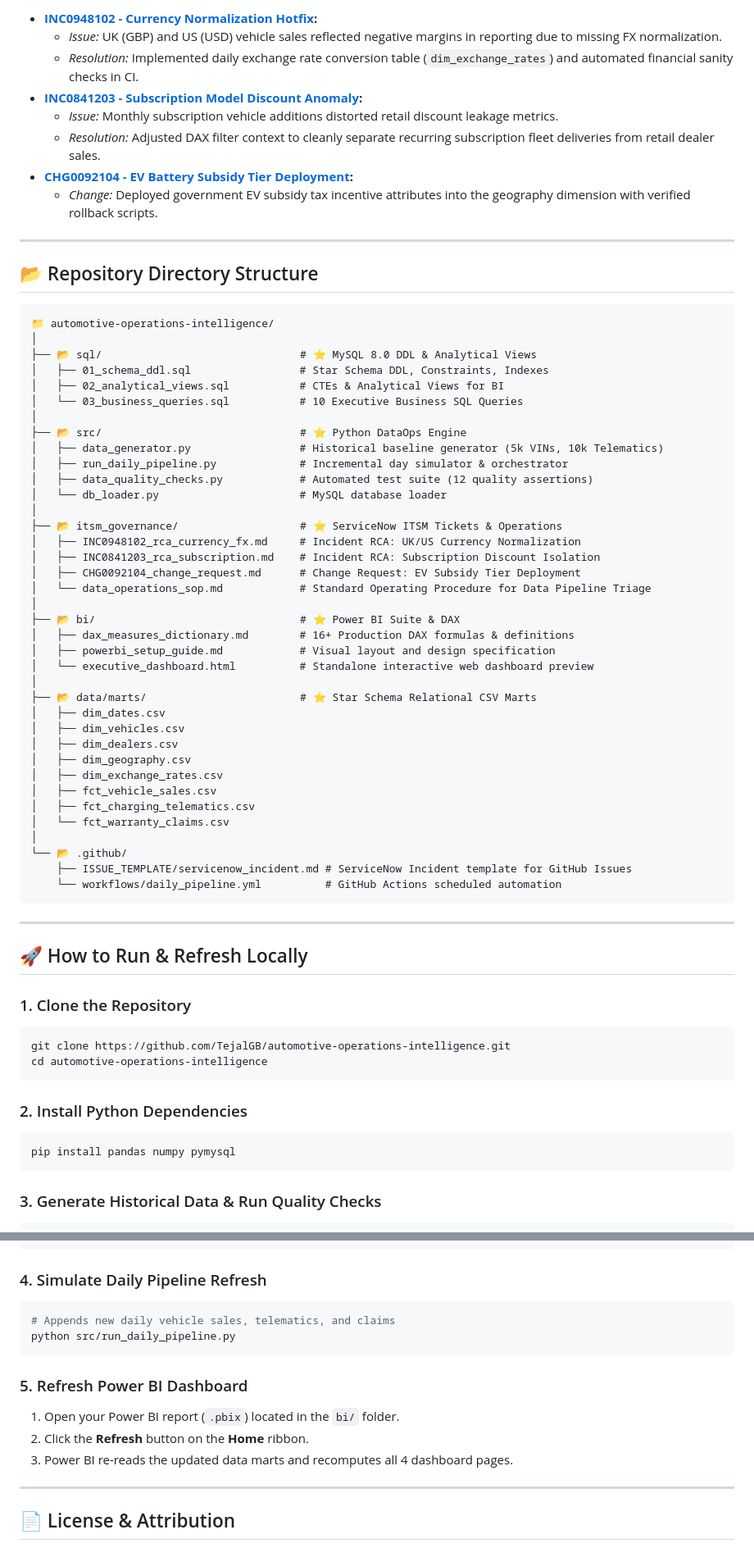
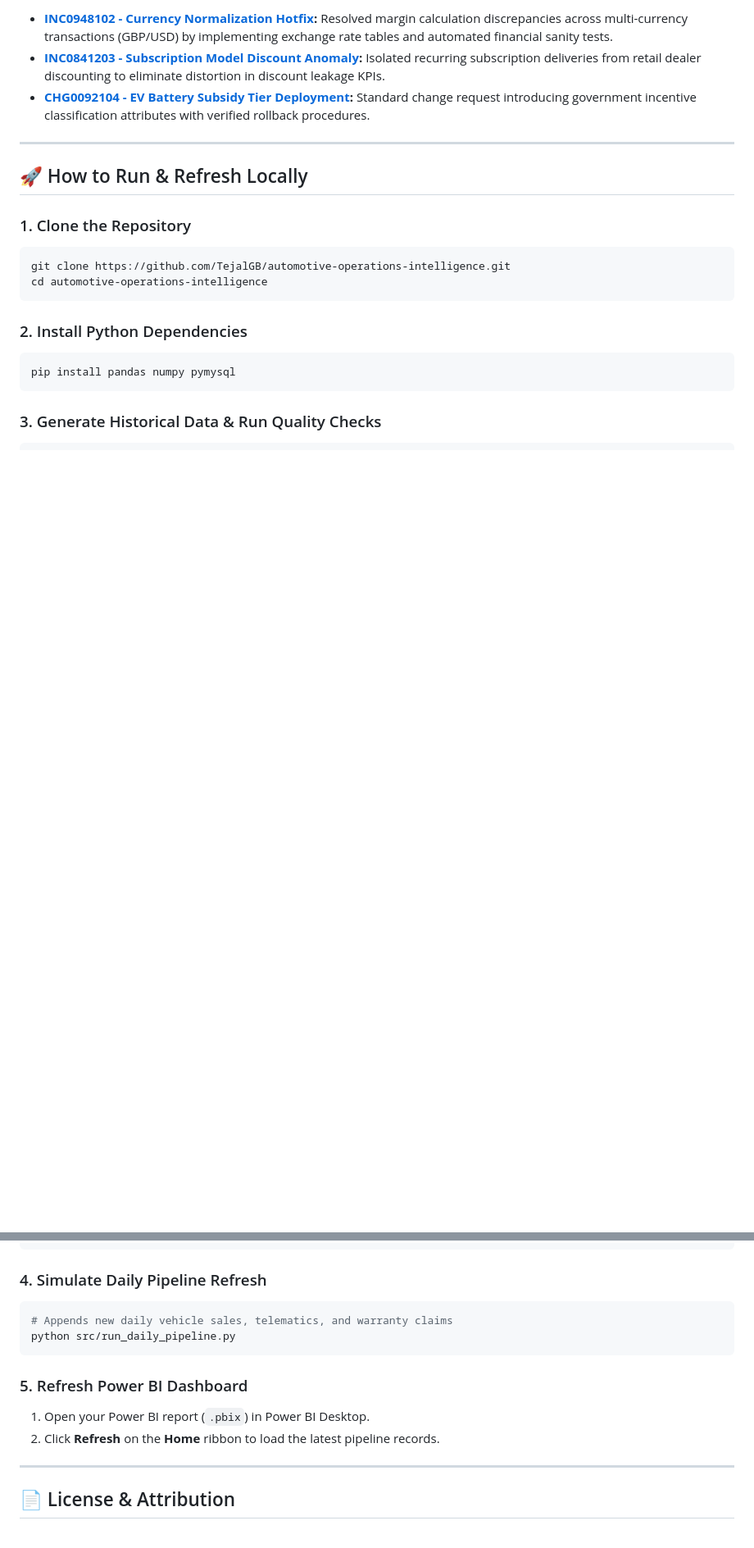
Before and after one commit to TejalGB/automotive-operations-intelligence, a Markdown page: README.md, 2 parts joined by grey strips. Shown at 82% size. Drawn GitHub-style; blank space fills up the shorter version.

````diff
--- a/README.md
+++ b/README.md
@@ -137,56 +118,7 @@ This project implements enterprise ITIL governance practices with documented pro
 
-* **[INC0948102 - Currency Normalization Hotfix](itsm_governance/INC0948102_rca_currency_fx.md):**
-  * *Issue:* UK (GBP) and US (USD) vehicle sales reflected negative margins in reporting due to missing FX normalization.
-  * *Resolution:* Implemented daily exchange rate conversion table (`dim_exchange_rates`) and automated financial sanity checks in CI.
-* **[INC0841203 - Subscription Model Discount Anomaly](itsm_governance/INC0841203_rca_subscription.md):**
-  * *Issue:* Monthly subscription vehicle additions distorted retail discount leakage metrics.
-  * *Resolution:* Adjusted DAX filter context to cleanly separate recurring subscription fleet deliveries from retail dealer sales.
-* **[CHG0092104 - EV Battery Subsidy Tier Deployment](itsm_governance/CHG0092104_change_request.md):**
-  * *Change:* Deployed government EV subsidy tax incentive attributes into the geography dimension with verified rollback scripts.
-
----
-
-## 📂 Repository Directory Structure
-
-```
-📁 automotive-operations-intelligence/
-│
-├── 📂 sql/                               # ⭐ MySQL 8.0 DDL & Analytical Views
-│   ├── 01_schema_ddl.sql                 # Star Schema DDL, Constraints, Indexes
-│   ├── 02_analytical_views.sql           # CTEs & Analytical Views for BI
-│   └── 03_business_queries.sql           # 10 Executive Business SQL Queries
-│
-├── 📂 src/                               # ⭐ Python DataOps Engine
-│   ├── data_generator.py                 # Historical baseline generator (5k VINs, 10k Telematics)
-│   ├── run_daily_pipeline.py             # Incremental day simulator & orchestrator
-│   ├── data_quality_checks.py            # Automated test suite (12 quality assertions)
-│   └── db_loader.py                      # MySQL database loader
-│
-├── 📂 itsm_governance/                   # ⭐ ServiceNow ITSM Tickets & Operations
-│   ├── INC0948102_rca_currency_fx.md     # Incident RCA: UK/US Currency Normalization
-│   ├── INC0841203_rca_subscription.md    # Incident RCA: Subscription Discount Isolation
-│   ├── CHG0092104_change_request.md      # Change Request: EV Subsidy Tier Deployment
-│   └── data_operations_sop.md            # Standard Operating Procedure for Data Pipeline Triage
-│
-├── 📂 bi/                                # ⭐ Power BI Suite & DAX
-│   ├── dax_measures_dictionary.md        # 16+ Production DAX formulas & definitions
-│   ├── powerbi_setup_guide.md            # Visual layout and design specification
-│   └── executive_dashboard.html          # Standalone interactive web dashboard preview
-│
-├── 📂 data/marts/                        # ⭐ Star Schema Relational CSV Marts
-│   ├── dim_dates.csv
-│   ├── dim_vehicles.csv
-│   ├── dim_dealers.csv
-│   ├── dim_geography.csv
-│   ├── dim_exchange_rates.csv
-│   ├── fct_vehicle_sales.csv
-│   ├── fct_charging_telematics.csv
-│   └── fct_warranty_claims.csv
-│
-└── 📂 .github/
-    ├── ISSUE_TEMPLATE/servicenow_incident.md # ServiceNow Incident template for GitHub Issues
-    └── workflows/daily_pipeline.yml          # GitHub Actions scheduled automation
-```
+* **[INC0948102 - Currency Normalization Hotfix](itsm_governance/INC0948102_rca_currency_fx.md):** Resolved margin calculation discrepancies across multi-currency transactions (GBP/USD) by implementing exchange rate tables and automated financial sanity tests.
+* **[INC0841203 - Subscription Model Discount Anomaly](itsm_governance/INC0841203_rca_subscription.md):** Isolated recurring subscription deliveries from retail dealer discounting to eliminate distortion in discount leakage KPIs.
+* **[CHG0092104 - EV Battery Subsidy Tier Deployment](itsm_governance/CHG0092104_change_request.md):** Standard change request introducing government incentive classification attributes with verified rollback procedures.
 
 ---
 
@@ -214,14 +146,13 @@ python src/data_quality_checks.py
 
 ### 4. Simulate Daily Pipeline Refresh
 ```bash
-# Appends new daily vehicle sales, telematics, and claims
+# Appends new daily vehicle sales, telematics, and warranty claims
 python src/run_daily_pipeline.py
 ```
 
 ### 5. Refresh Power BI Dashboard
-1. Open your Power BI report (`.pbix`) located in the `bi/` folder.
-2. Click the **Refresh** button on the **Home** ribbon.
-3. Power BI re-reads the updated data marts and recomputes all 4 dashboard pages.
+1. Open your Power BI report (`.pbix`) in Power BI Desktop.
+2. Click **Refresh** on the **Home** ribbon to load the latest pipeline records.
 
 ---
 
````
Also changed, not shown: other parts of README.md (+28 -47 lines).
